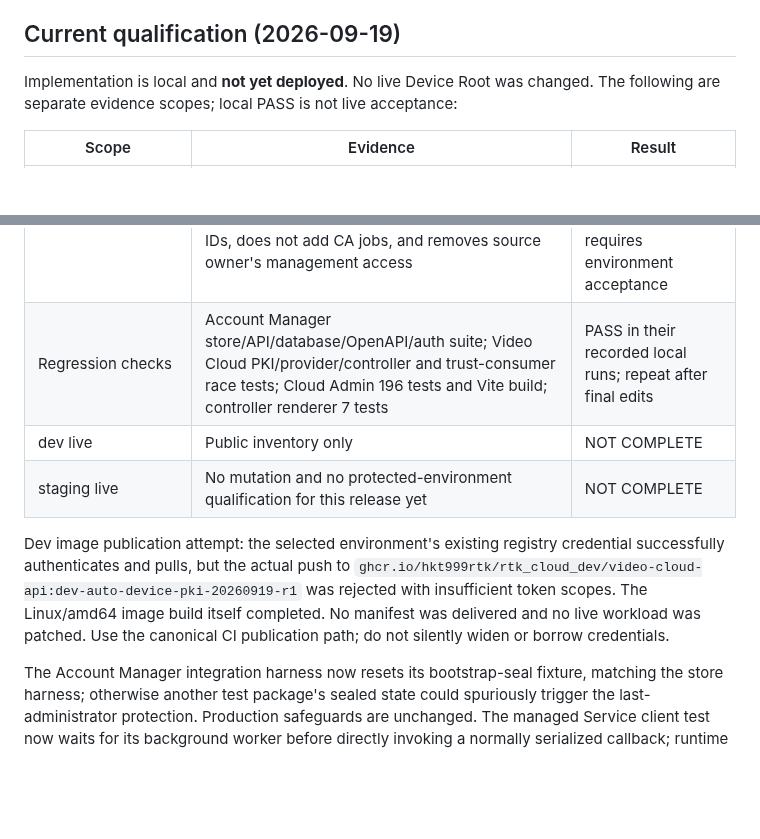
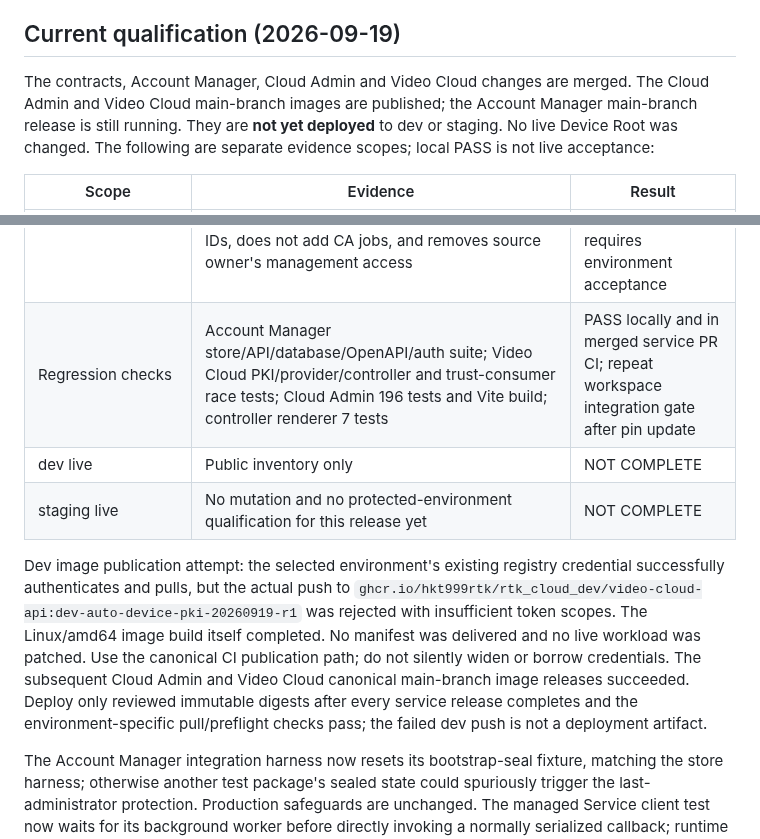
Before and after one commit to hkt999rtk/rtk_cloud_workspace, a Markdown page: docs/automatic-device-pki-rollout.md, 2 parts joined by grey strips. GitHub-like rendering; blank space fills up the shorter version.

Commit message:
Pin merged Account Manager Device PKI implementation

```diff
--- a/docs/automatic-device-pki-rollout.md
+++ b/docs/automatic-device-pki-rollout.md
@@ -6,7 +6,10 @@ production, offline key import, dual-chain migration, or unrelated data deletion
 
 ## Current qualification (2026-09-19)
 
-Implementation is local and **not yet deployed**. No live Device Root was changed.
+The contracts, Account Manager, Cloud Admin and Video Cloud changes are merged.
+The Cloud Admin and Video Cloud main-branch images are published; the Account
+Manager main-branch release is still running. They are **not yet deployed** to
+dev or staging. No live Device Root was changed.
 The following are separate evidence scopes; local PASS is not live acceptance:
 
 | Scope | Evidence | Result |
@@ -22,7 +25,7 @@ The following are separate evidence scopes; local PASS is not live acceptance:
 | Business requeue | Explicit non-production, one-Cloud inventory/apply; new operation IDs, audit, no disabled Product revival, repeated apply leaves pending jobs unchanged | PASS, disposable database |
 | Readiness UI | Chromium desktop and mobile exercise pending → ready Cloud polling, pending → failed → ready Product polling, and metadata management while PKI is pending | PASS, isolated BFF fixture plus mocked public readiness responses |
 | Owner transfer | Real Account Manager handoff commit/finalization with synthetic Billing receipts preserves Cloud/Product issuer and operation IDs, does not add CA jobs, and removes source owner's management access | PASS, disposable database; live certificate continuity still requires environment acceptance |
-| Regression checks | Account Manager store/API/database/OpenAPI/auth suite; Video Cloud PKI/provider/controller and trust-consumer race tests; Cloud Admin 196 tests and Vite build; controller renderer 7 tests | PASS in their recorded local runs; repeat after final edits |
+| Regression checks | Account Manager store/API/database/OpenAPI/auth suite; Video Cloud PKI/provider/controller and trust-consumer race tests; Cloud Admin 196 tests and Vite build; controller renderer 7 tests | PASS locally and in merged service PR CI; repeat workspace integration gate after pin update |
 | dev live | Public inventory only | NOT COMPLETE |
 | staging live | No mutation and no protected-environment qualification for this release yet | NOT COMPLETE |
 
@@ -32,6 +35,10 @@ credential successfully authenticates and pulls, but the actual push to
 was rejected with insufficient token scopes. The Linux/amd64 image build itself
 completed. No manifest was delivered and no live workload was patched. Use the
 canonical CI publication path; do not silently widen or borrow credentials.
+The subsequent Cloud Admin and Video Cloud canonical main-branch image releases
+succeeded. Deploy only reviewed immutable digests after every service release
+completes and the environment-specific pull/preflight checks pass; the failed
+dev push is not a deployment artifact.
 
 The Account Manager integration harness now resets its bootstrap-seal fixture,
 matching the store harness; otherwise another test package's sealed state could
```
